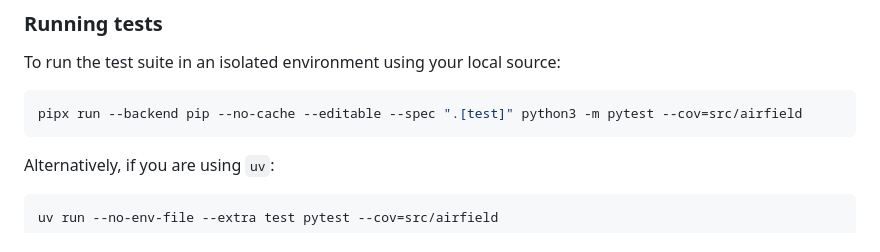
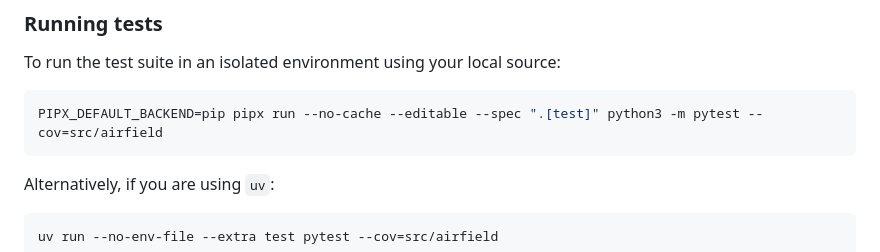
Before and after one commit to airfield/airfield, a Markdown page: README.md, the part around the change. GitHub-like rendering.

Commit message:
fix test command for linux

````diff
--- a/README.md
+++ b/README.md
@@ -334,7 +334,7 @@ pipx install --force --editable ".[test]"
 To run the test suite in an isolated environment using your local source:
 
 ```bash
-pipx run --backend pip --no-cache --editable --spec ".[test]" python3 -m pytest --cov=src/airfield
+PIPX_DEFAULT_BACKEND=pip pipx run --no-cache --editable --spec ".[test]" python3 -m pytest --cov=src/airfield
 ```
 
 Alternatively, if you are using `uv`:
````
